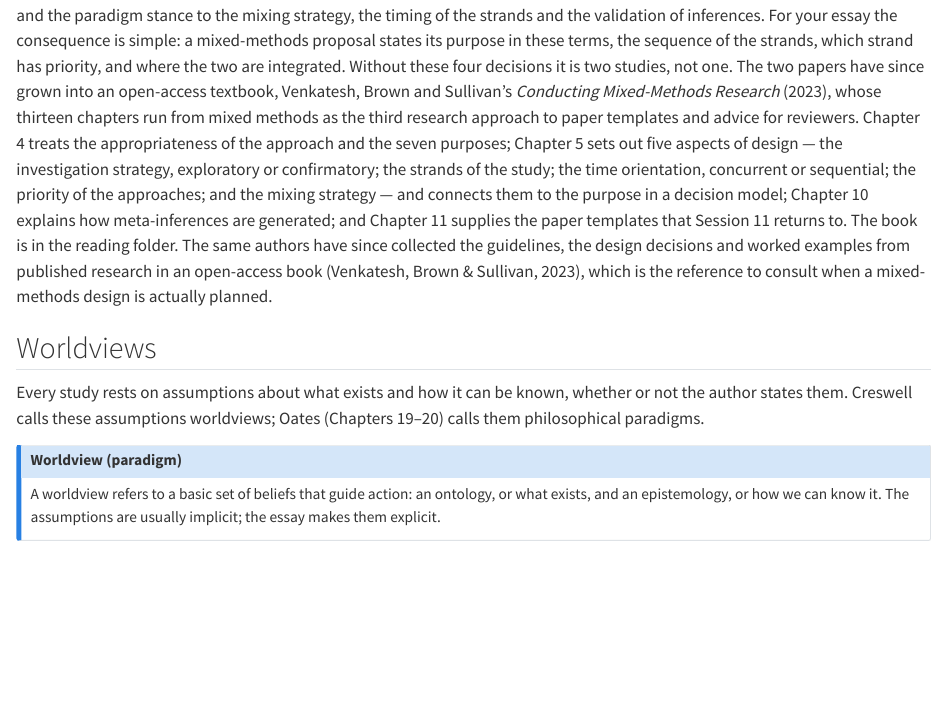
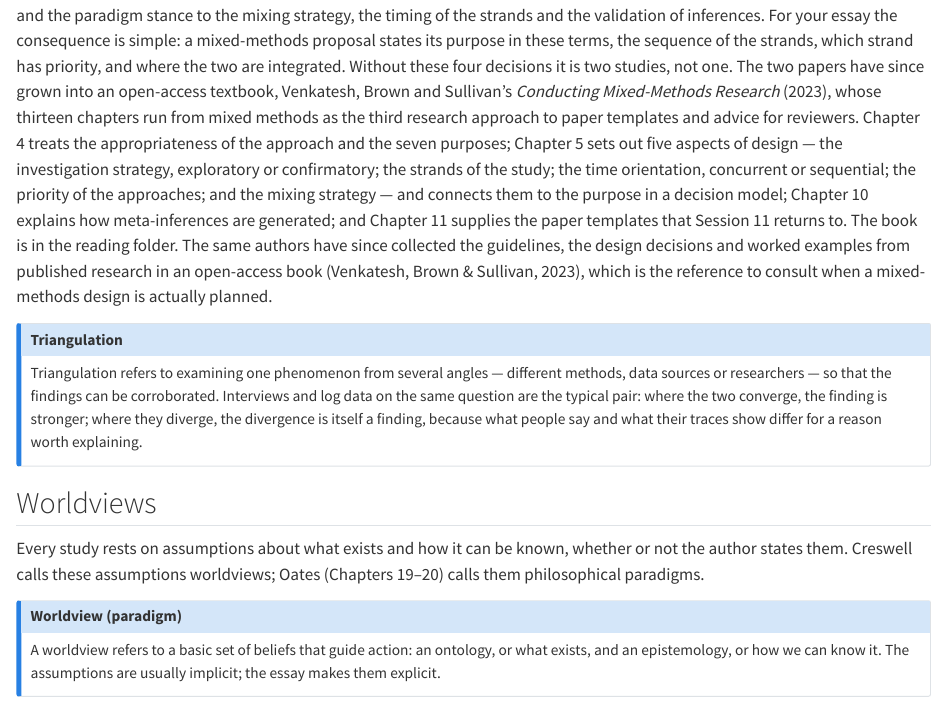
Before and after one commit to tamling/ikt448, a Quarto document (chapters/02-approaches-to-research.qmd): the page in a window 1100 px wide, from 1660 px down. Rendered offline with R 4.5, knitr and Pandoc in place of Quarto, with nearby package versions.

Commit message:
ch02: define triangulation with an example
Annotation: zWE9esL0EfGm0UNHS9tGsQ
Type: oversimplified
Origin: author

```diff
--- a/chapters/02-approaches-to-research.qmd
+++ b/chapters/02-approaches-to-research.qmd
@@ -41,6 +41,12 @@ Four recent studies illustrate the ends of the continuum. Biloš and Budimir (20
 In contrast, Mayer, Baygi and Buwalda (2025) studied one consultancy with semi-structured interviews, first with entry-level professionals and later with senior consultants and managers, using job crafting as a theoretical lens. They found that entry-level professionals use generative AI to craft tasks, relationships and the meaning of their work, and that a new form appears --- signal crafting, the use of AI to shape how others perceive the value of one's work. The study is inductive and set in a real context, with meaning as its object; the theory is a lens rather than a hypothesis, and the study extends it rather than tests it.
 
 Mixed methods have their own guidelines in our field. Venkatesh, Brown and Bala (2013) ask three questions: whether a mixed methods approach is appropriate for the question at all; how meta-inferences --- the conclusions that integrate both strands --- are developed; and how their quality is validated. They list seven purposes for combining the strands: complementarity, completeness, developmental sequencing, expansion, corroboration or confirmation, compensation, and diversity. Venkatesh, Brown and Sullivan (2016) turn the guidelines into fourteen design properties with a decision tree, from the research questions and the paradigm stance to the mixing strategy, the timing of the strands and the validation of inferences. For your essay the consequence is simple: a mixed-methods proposal states its purpose in these terms, the sequence of the strands, which strand has priority, and where the two are integrated. Without these four decisions it is two studies, not one. The two papers have since grown into an open-access textbook, Venkatesh, Brown and Sullivan's *Conducting Mixed-Methods Research* (2023), whose thirteen chapters run from mixed methods as the third research approach to paper templates and advice for reviewers. Chapter 4 treats the appropriateness of the approach and the seven purposes; Chapter 5 sets out five aspects of design --- the investigation strategy, exploratory or confirmatory; the strands of the study; the time orientation, concurrent or sequential; the priority of the approaches; and the mixing strategy --- and connects them to the purpose in a decision model; Chapter 10 explains how meta-inferences are generated; and Chapter 11 supplies the paper templates that Session 11 returns to. The book is in the reading folder. The same authors have since collected the guidelines, the design decisions and worked examples from published research in an open-access book (Venkatesh, Brown & Sullivan, 2023), which is the reference to consult when a mixed-methods design is actually planned.
+
+::: {.callout-note}
+## Triangulation
+
+Triangulation refers to examining one phenomenon from several angles --- different methods, data sources or researchers --- so that the findings can be corroborated. Interviews and log data on the same question are the typical pair: where the two converge, the finding is stronger; where they diverge, the divergence is itself a finding, because what people say and what their traces show differ for a reason worth explaining.
+:::
 
 ## Worldviews {#sec-02-worldviews}
 
```
Also changed, not shown: legacy/IKT448_Script.tex.
